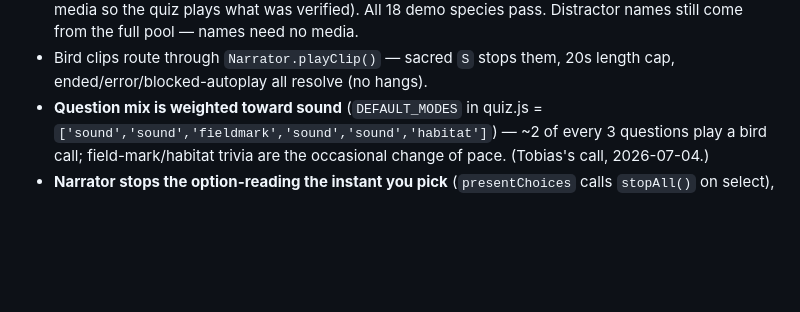
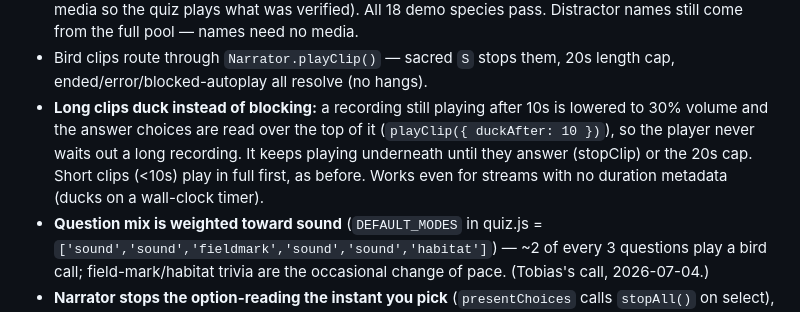
Before and after one commit to folken88/birdquiz, a Markdown page: PRIMER.md, the part around the change. Drawn GitHub-style; blank space fills up the shorter version.

Commit message:
Update PRIMER: long-clip ducking behavior

```diff
--- a/PRIMER.md
+++ b/PRIMER.md
@@ -59,6 +59,12 @@ not just curl checks:
   Distractor names still come from the full pool — names need no media.
 - Bird clips route through `Narrator.playClip()` — sacred `S` stops them,
   20s length cap, ended/error/blocked-autoplay all resolve (no hangs).
+- **Long clips duck instead of blocking:** a recording still playing after
+  10s is lowered to 30% volume and the answer choices are read over the top
+  of it (`playClip({ duckAfter: 10 })`), so the player never waits out a
+  long recording. It keeps playing underneath until they answer (stopClip)
+  or the 20s cap. Short clips (<10s) play in full first, as before. Works
+  even for streams with no duration metadata (ducks on a wall-clock timer).
 - **Question mix is weighted toward sound** (`DEFAULT_MODES` in quiz.js =
   `['sound','sound','fieldmark','sound','sound','habitat']`) — ~2 of every 3
   questions play a bird call; field-mark/habitat trivia are the occasional
```
